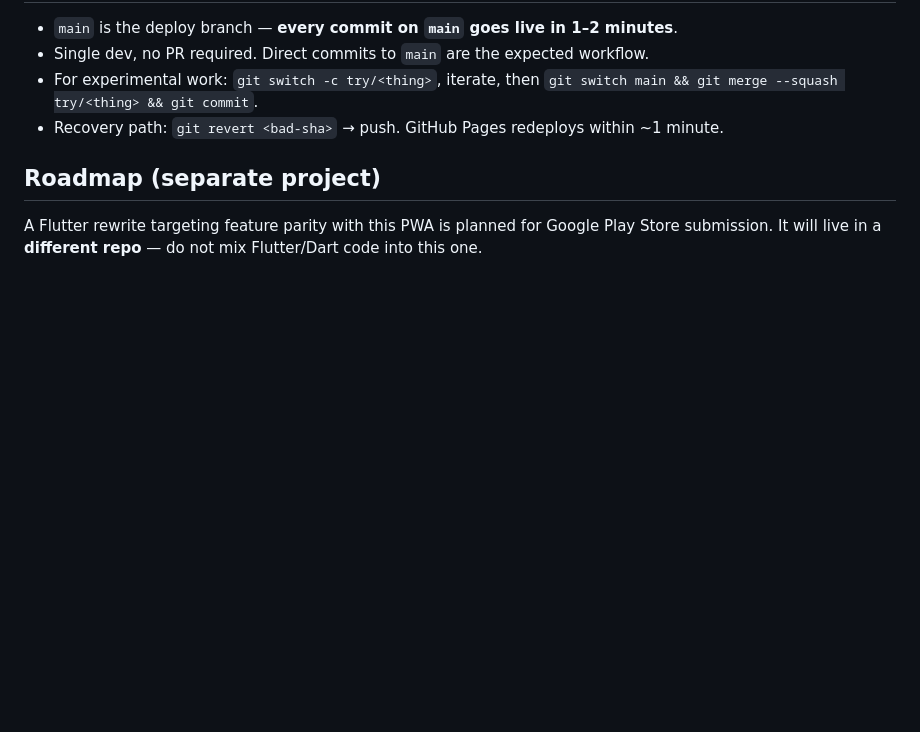
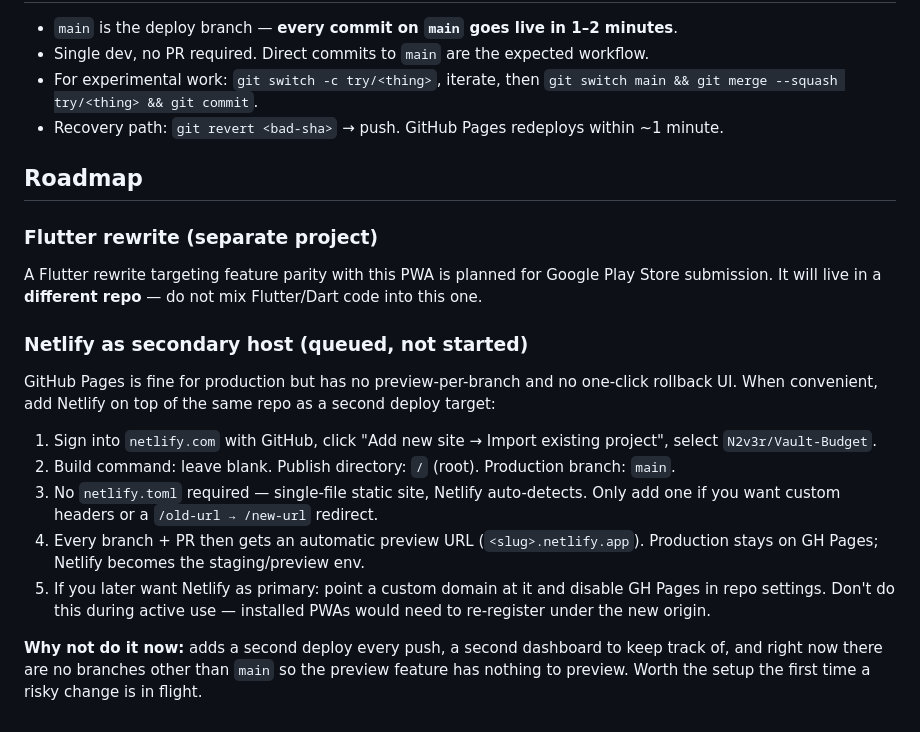
Before and after one commit to N2v3r/Vault-Budget, a Markdown page: CLAUDE.md, the part around the change. Rendered like a GitHub page; blank space fills up the shorter version.

Commit message:
CLAUDE.md: queue Netlify as secondary host in roadmap
Documents the concrete setup steps for later, plus the reasoning for not
doing it now (nothing to preview until there are non-main branches).
GH Pages stays primary; Netlify would add per-branch preview URLs and
one-click rollback UI.

Co-Authored-By: Claude Opus 4.6 (1M context) <noreply@anthropic.com>

```diff
--- a/CLAUDE.md
+++ b/CLAUDE.md
@@ -241,8 +241,34 @@ navigation. `xwide` flag on `p` tells components the layout mode.
 - Recovery path: `git revert <bad-sha>` → push. GitHub Pages redeploys
   within ~1 minute.
 
-## Roadmap (separate project)
+## Roadmap
+
+### Flutter rewrite (separate project)
 
 A Flutter rewrite targeting feature parity with this PWA is planned for
 Google Play Store submission. It will live in a **different repo** — do
 not mix Flutter/Dart code into this one.
+
+### Netlify as secondary host (queued, not started)
+
+GitHub Pages is fine for production but has no preview-per-branch and no
+one-click rollback UI. When convenient, add Netlify on top of the same
+repo as a second deploy target:
+
+1. Sign into `netlify.com` with GitHub, click "Add new site → Import
+   existing project", select `N2v3r/Vault-Budget`.
+2. Build command: leave blank. Publish directory: `/` (root). Production
+   branch: `main`.
+3. No `netlify.toml` required — single-file static site, Netlify
+   auto-detects. Only add one if you want custom headers or a
+   `/old-url → /new-url` redirect.
+4. Every branch + PR then gets an automatic preview URL (`<slug>.netlify.app`).
+   Production stays on GH Pages; Netlify becomes the staging/preview env.
+5. If you later want Netlify as primary: point a custom domain at it
+   and disable GH Pages in repo settings. Don't do this during active
+   use — installed PWAs would need to re-register under the new origin.
+
+**Why not do it now:** adds a second deploy every push, a second dashboard
+to keep track of, and right now there are no branches other than `main`
+so the preview feature has nothing to preview. Worth the setup the first
+time a risky change is in flight.
```
